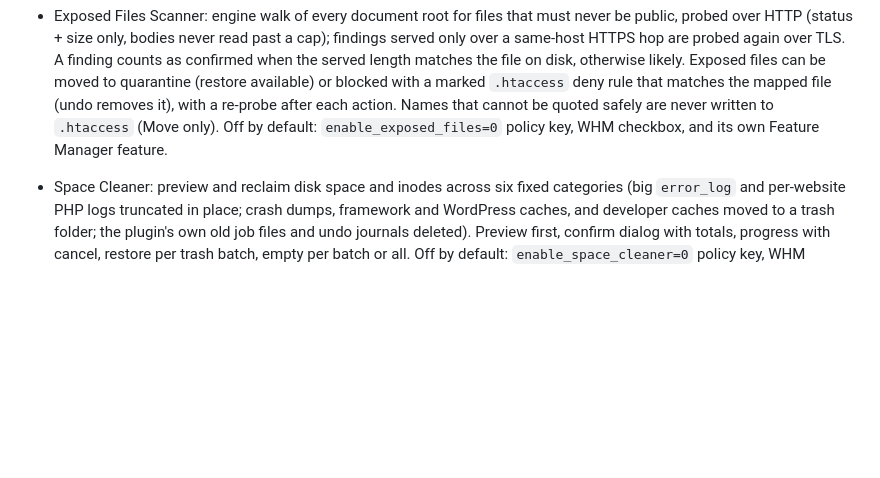
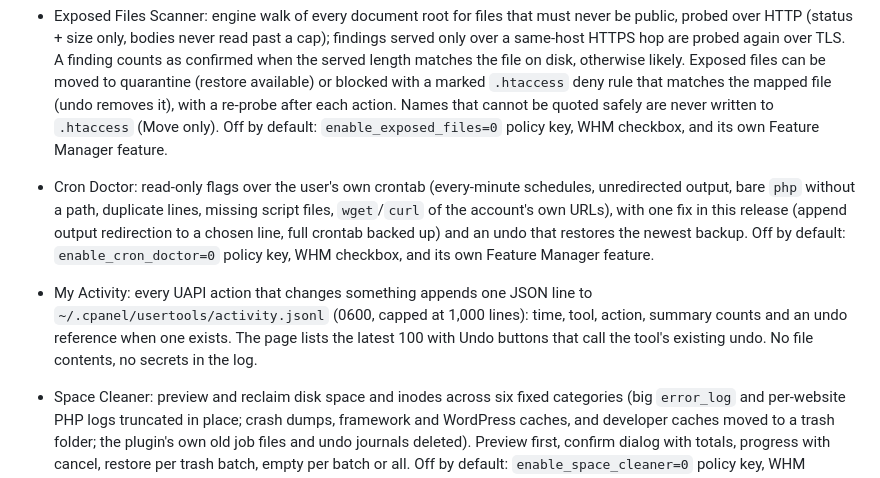
Before and after one commit to amirs86/usertools-for-cpanel, a Markdown page: CHANGELOG.md, the part around the change. Drawn GitHub-style; blank space fills up the shorter version.

```diff
--- a/CHANGELOG.md
+++ b/CHANGELOG.md
@@ -24,6 +24,18 @@ All notable changes to this project are documented here. Versions follow
   cannot be quoted safely are never written to `.htaccess` (Move only).
   Off by default: `enable_exposed_files=0` policy key, WHM checkbox,
   and its own Feature Manager feature.
+- Cron Doctor: read-only flags over the user's own crontab (every-minute
+  schedules, unredirected output, bare `php` without a path, duplicate
+  lines, missing script files, `wget`/`curl` of the account's own URLs),
+  with one fix in this release (append output redirection to a chosen
+  line, full crontab backed up) and an undo that restores the newest
+  backup. Off by default: `enable_cron_doctor=0` policy key, WHM
+  checkbox, and its own Feature Manager feature.
+- My Activity: every UAPI action that changes something appends one JSON
+  line to `~/.cpanel/usertools/activity.jsonl` (0600, capped at 1,000
+  lines): time, tool, action, summary counts and an undo reference when
+  one exists. The page lists the latest 100 with Undo buttons that call
+  the tool's existing undo. No file contents, no secrets in the log.
 
 - Space Cleaner: preview and reclaim disk space and inodes across six
   fixed categories (big `error_log` and per-website PHP logs truncated
```
Also changed, not shown: README.md (+11 -1 lines), docs/screenshots/10-cron-doctor.png (added), docs/screenshots/11-my-activity.png (added), 16 other files.
